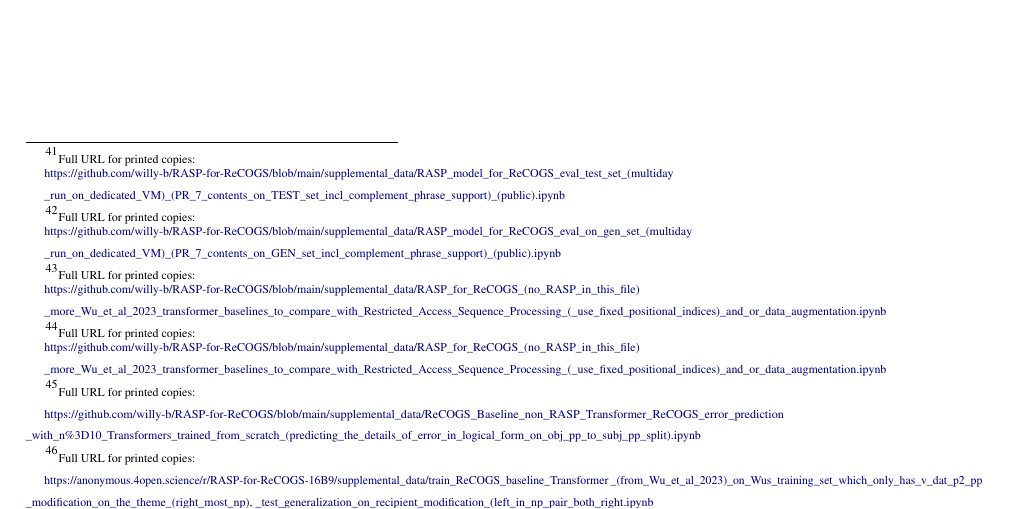
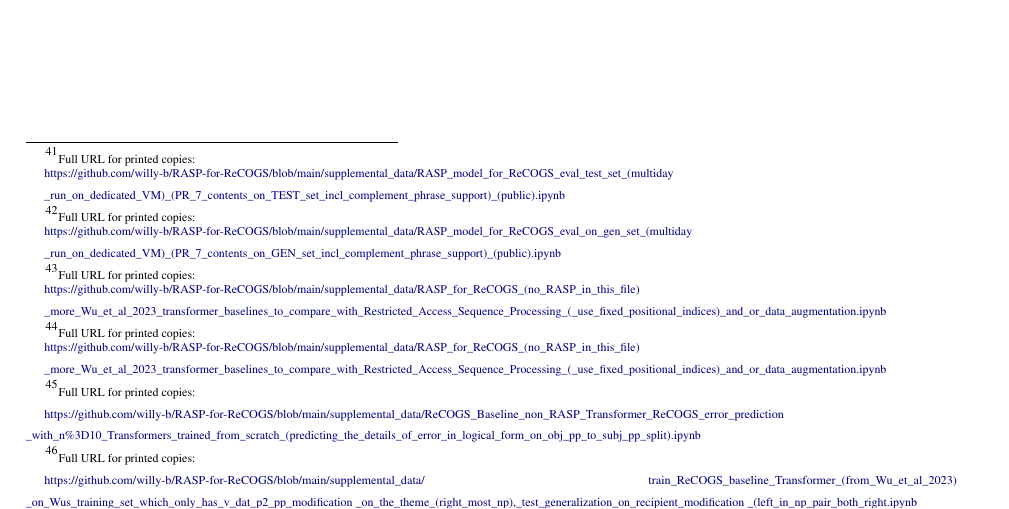
Before and after one commit to willy-b/RASP-for-ReCOGS, a LaTeX paper (rasp-for-recogs_pos-and-cogs-wbruns-2025-draft.tex): part of page 16 of 53, cut so that both start at the same text. Compiled offline with pdfLaTeX.

Commit message:
add ReCOGS notebook link to my GitHub and copy previously only on 4open.science branch (and within Google Colab) for [Wu et al., 2024] baseline Encoder-Decoder Transformer on v_dat_p2 generalization to recipient pp modification after training on theme pp modification (both right of verb)

```diff
--- a/rasp-for-recogs_pos-and-cogs-wbruns-2025-draft.tex
+++ b/rasp-for-recogs_pos-and-cogs-wbruns-2025-draft.tex
@@ -706,13 +706,13 @@
 
 \subsubsection{\citep{Wu2023} baseline Encoder-Decoder Transformer on v\_dat\_p2 generalization to recipient pp modification after training on theme pp modification (both right of verb)}
 
-% TODO get identifying URL associated with my GitHub for this notebook
-See \href{https://anonymous.4open.science/r/RASP-for-ReCOGS-16B9/supplemental\_data/train\_ReCOGS\_baseline\_Transformer\_(from\_Wu\_et\_al\_2023)\_on\_Wus\_training\_set\_which\_only\_has\_v\_dat\_p2\_pp\_modification\_on\_the\_theme\_(right\_most\_np),\_test\_generalization\_on\_recipient\_modification\_(left\_in\_np\_pair\_both\_right.ipynb}{v\_dat\_p2 generalization to middle np/recipient pp modification on baseline Encoder-Decoder Transformer notebook (link)}\footnote{\begin{tiny}Full URL for printed copies:
-
-\href{https://anonymous.4open.science/r/RASP-for-ReCOGS-16B9/supplemental\_data/train\_ReCOGS\_baseline\_Transformer\_(from\_Wu\_et\_al\_2023)\_on\_Wus\_training\_set\_which\_only\_has\_v\_dat\_p2\_pp\_modification\_on\_the\_theme\_(right\_most\_np),\_test\_generalization\_on\_recipient\_modification\_(left\_in\_np\_pair\_both\_right.ipynb}{https://anonymous.4open.science/r/RASP-for-ReCOGS-16B9/supplemental\_data/train\_ReCOGS\_baseline\_Transformer
-\_(from\_Wu\_et\_al\_2023)\_on\_Wus\_training\_set\_which\_only\_has\_v\_dat\_p2\_pp
-\_modification\_on\_the\_theme\_(right\_most\_np),
-\_test\_generalization\_on\_recipient\_modification\_(left\_in\_np\_pair\_both\_right.ipynb}
+See \href{https://github.com/willy-b/RASP-for-ReCOGS/blob/add-rasp-for-cogs-results-to-identified-paper-with-full-name/supplemental\_data/train\_ReCOGS\_baseline\_Transformer\_(from\_Wu\_et\_al\_2023)\_on\_Wus\_training\_set\_which\_only\_has\_v\_dat\_p2\_pp\_modification\_on\_the\_theme\_(right\_most\_np),\_test\_generalization\_on\_recipient\_modification\_(left\_in\_np\_pair\_both\_right.ipynb}{v\_dat\_p2 generalization to middle np/recipient pp modification on baseline Encoder-Decoder Transformer notebook (link)}\footnote{\begin{tiny}Full URL for printed copies:
+
+\href{https://github.com/willy-b/RASP-for-ReCOGS/blob/add-rasp-for-cogs-results-to-identified-paper-with-full-name/supplemental\_data/train\_ReCOGS\_baseline\_Transformer\_(from\_Wu\_et\_al\_2023)\_on\_Wus\_training\_set\_which\_only\_has\_v\_dat\_p2\_pp\_modification\_on\_the\_theme\_(right\_most\_np),\_test\_generalization\_on\_recipient\_modification\_(left\_in\_np\_pair\_both\_right.ipynb}{https://github.com/willy-b/RASP-for-ReCOGS/blob/main/supplemental\_data/
+train\_ReCOGS\_baseline\_Transformer\_(from\_Wu\_et\_al\_2023)
+\_on\_Wus\_training\_set\_which\_only\_has\_v\_dat\_p2\_pp\_modification
+\_on\_the\_theme\_(right\_most\_np),\_test\_generalization\_on\_recipient\_modification
+\_(left\_in\_np\_pair\_both\_right.ipynb}
 \end{tiny}} .
 
 \subsubsection{RASP-for-COGS}
```
Also changed, not shown: rasp-for-recogs_pos-and-cogs-wbruns-2025-draft.pdf, supplemental_data/README.md, 2 other files.
